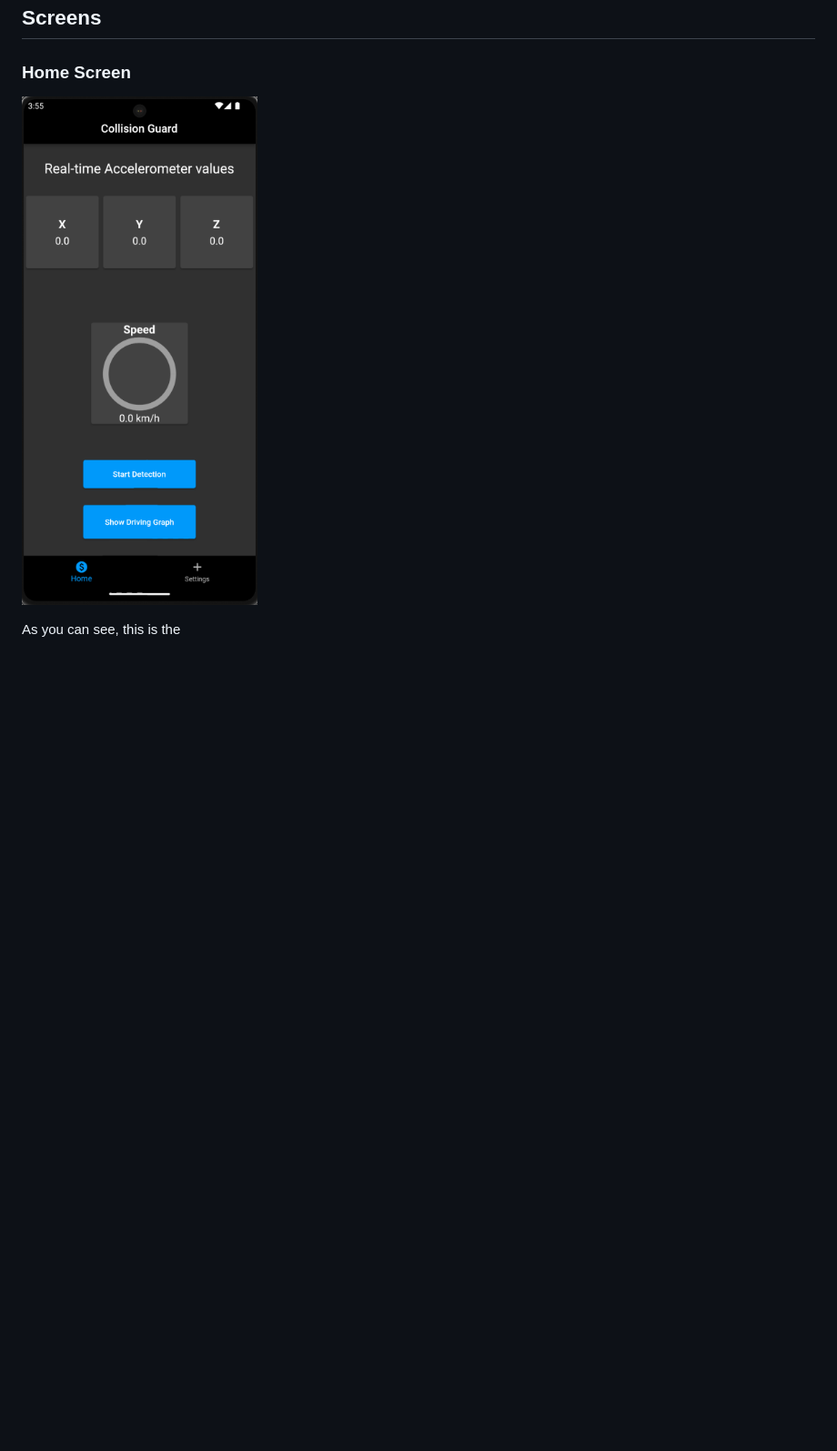
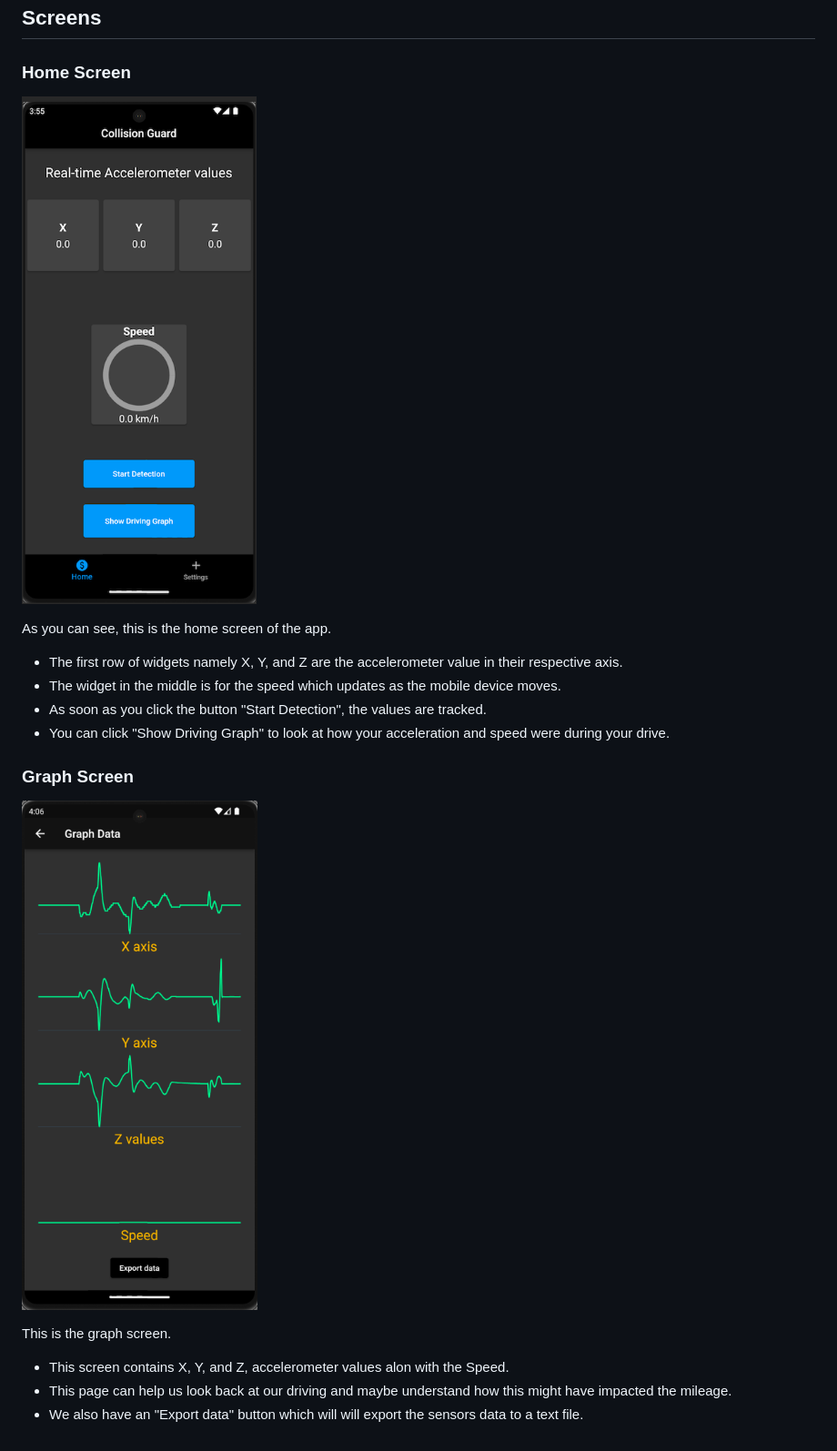
Before and after one commit to kompellabhinav/collision-guard, a Markdown page: README.md, the part around the change. Shown: that part at 91% size. GitHub-like rendering; pictures changed too: lib/assets/graph.png (added), lib/assets/home.png (added), lib/assets/image.png (deleted); blank space fills up the shorter version.

```diff
--- a/README.md
+++ b/README.md
@@ -8,6 +8,21 @@ This is an Android App based on flutter which will be used to detect collisions.
 
 ### Home Screen
 
-![Alt text](lib/assets/image.png)
+![Alt text](lib/assets/home.png)
 
-As you can see, this is the
+As you can see, this is the home screen of the app.
+
+- The first row of widgets namely X, Y, and Z are the accelerometer value in their respective axis.
+- The widget in the middle is for the speed which updates as the mobile device moves.
+- As soon as you click the button "Start Detection", the values are tracked.
+- You can click "Show Driving Graph" to look at how your acceleration and speed were during your drive.
+
+### Graph Screen
+
+![Alt text](lib/assets/graph.png)
+
+This is the graph screen.
+
+- This screen contains X, Y, and Z, accelerometer values alon with the Speed.
+- This page can help us look back at our driving and maybe understand how this might have impacted the mileage.
+- We also have an "Export data" button which will will export the sensors data to a text file.
```
